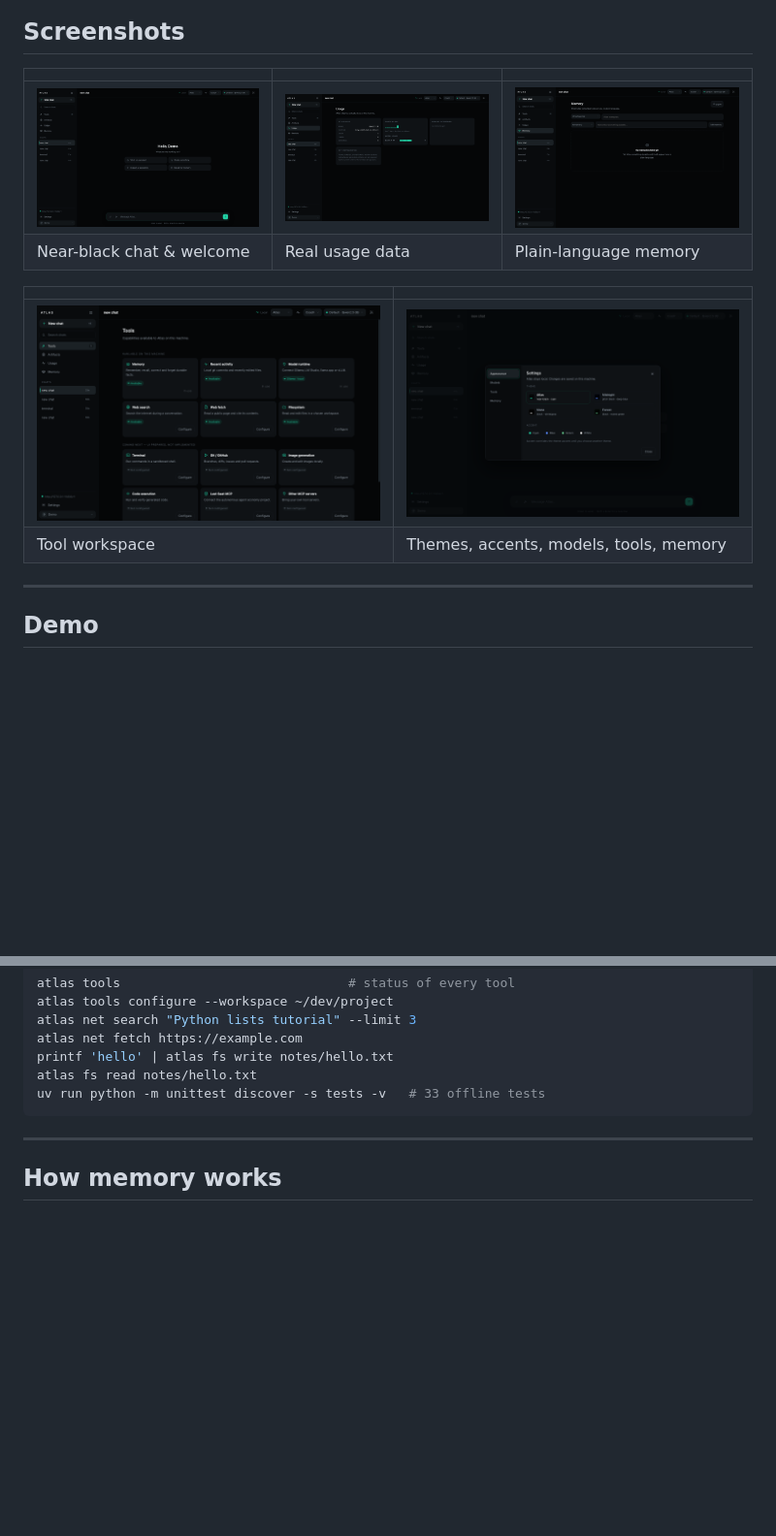
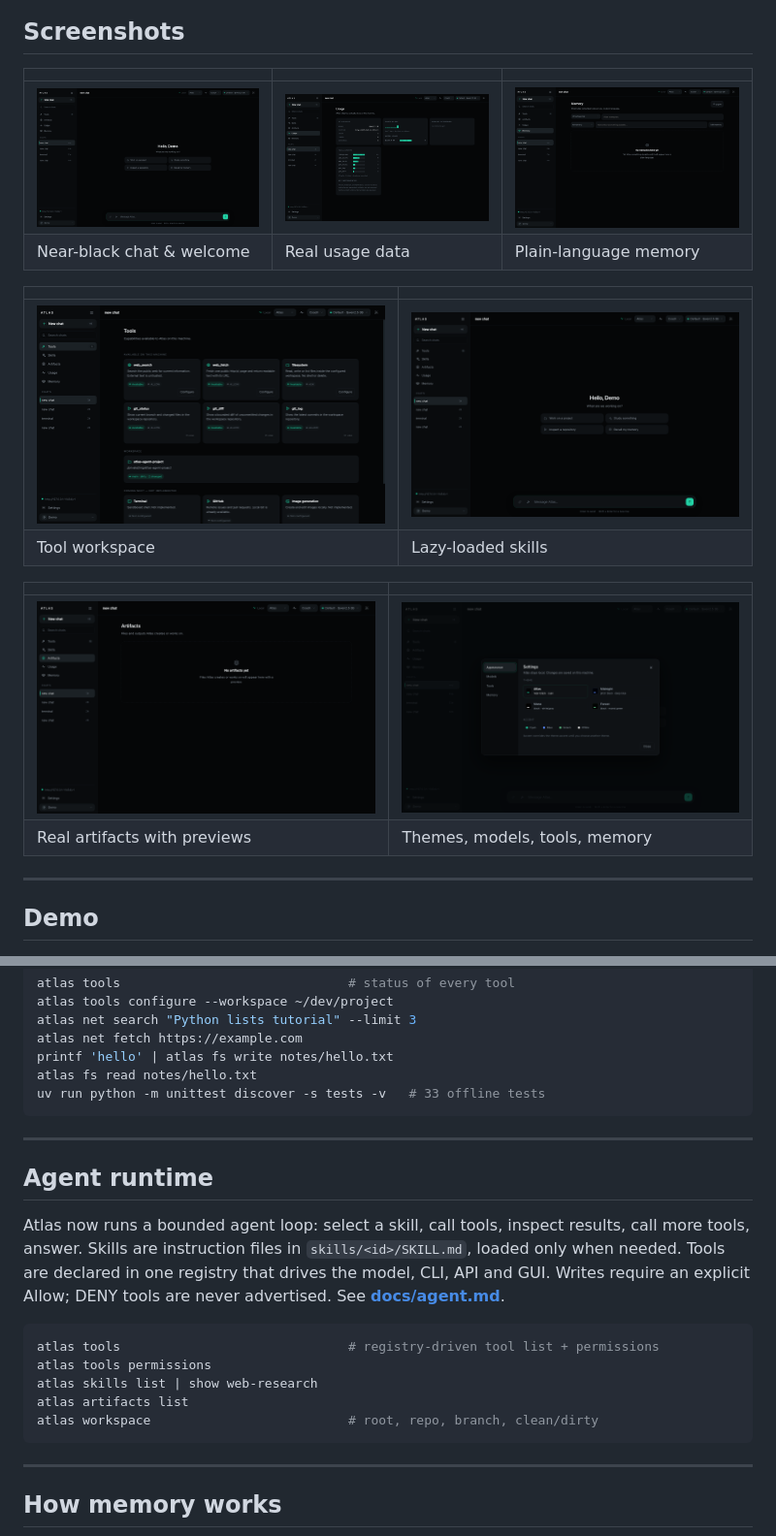
Before and after one commit to lewodro/atlas, a Markdown page: README.md, 2 parts joined by grey strips. Shown at 97% size. GitHub-like rendering; pictures changed too: docs/screenshots/artifacts.png, docs/screenshots/skills.png (added), docs/screenshots/tools.png; blank space fills up the shorter version.

````diff
--- a/README.md
+++ b/README.md
@@ -37,8 +39,13 @@ anywhere.
 
 | | |
 |---|---|
-| ![Tools](docs/screenshots/tools.png) | ![Settings](docs/screenshots/settings.png) |
-| Tool workspace | Themes, accents, models, tools, memory |
+| ![Tools](docs/screenshots/tools.png) | ![Skills](docs/screenshots/skills.png) |
+| Tool workspace | Lazy-loaded skills |
+
+| | |
+|---|---|
+| ![Artifacts](docs/screenshots/artifacts.png) | ![Settings](docs/screenshots/settings.png) |
+| Real artifacts with previews | Themes, models, tools, memory |
 
 ---
 
@@ -216,6 +223,24 @@ atlas net fetch https://example.com
 printf 'hello' | atlas fs write notes/hello.txt
 atlas fs read notes/hello.txt
 uv run python -m unittest discover -s tests -v   # 33 offline tests
+```
+
+---
+
+## Agent runtime
+
+Atlas now runs a bounded agent loop: select a skill, call tools, inspect
+results, call more tools, answer. Skills are instruction files in
+`skills/<id>/SKILL.md`, loaded only when needed. Tools are declared in one
+registry that drives the model, CLI, API and GUI. Writes require an explicit
+Allow; DENY tools are never advertised. See **[docs/agent.md](docs/agent.md)**.
+
+```bash
+atlas tools                              # registry-driven tool list + permissions
+atlas tools permissions
+atlas skills list | show web-research
+atlas artifacts list
+atlas workspace                          # root, repo, branch, clean/dirty
 ```
 
 ---
````
Also changed, not shown: other parts of README.md (+3 -1 lines), docs/agent.md (added, +97 -0 lines).
